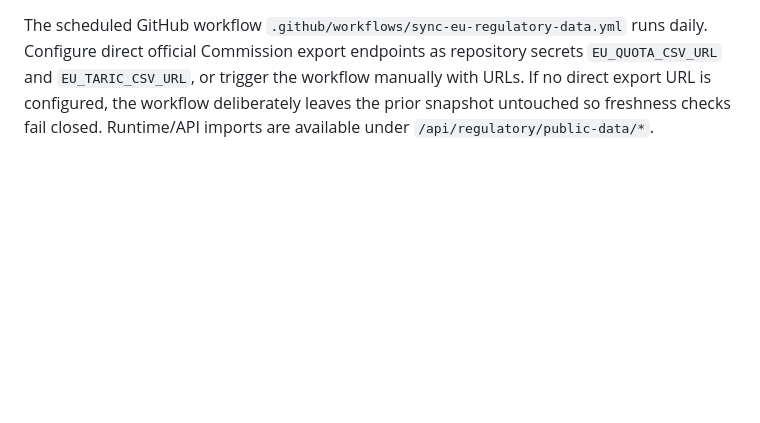
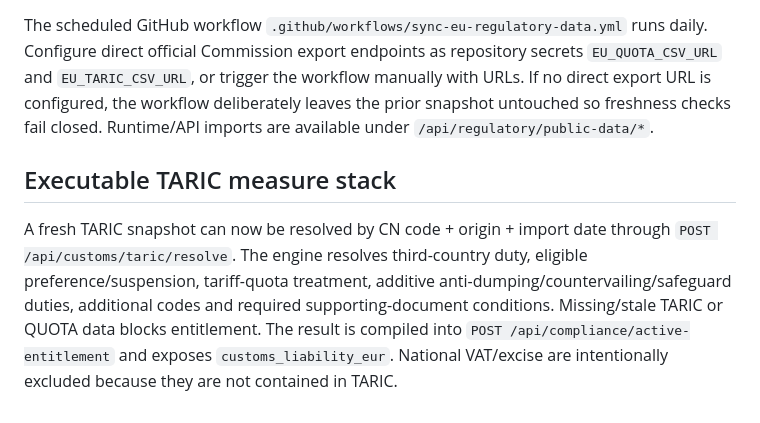
Before and after one commit to ajeytiwary/setu-compliance, a Markdown page: README.md, the part around the change. GitHub-like rendering; blank space fills up the shorter version.

Commit message:
docs: document executable TARIC customs stack

```diff
--- a/README.md
+++ b/README.md
@@ -61,3 +61,8 @@ Endpoints: `POST /api/suppliers`, `POST /api/suppliers/{id}/link`, `POST /api/su
 Setu includes provenance-aware adapters for EU Commission TARIC and QUOTA public data. TARIC raw data is published by the Commission and tariff-quota balances are updated daily. Snapshots are hashed and dated; active entitlement consumes a QUOTA balance only when the snapshot is fresh (default: <=1 day). Missing or stale balances produce QUOTA_BALANCE_REQUIRED rather than an assumed in-quota result.
 
 The scheduled GitHub workflow `.github/workflows/sync-eu-regulatory-data.yml` runs daily. Configure direct official Commission export endpoints as repository secrets `EU_QUOTA_CSV_URL` and `EU_TARIC_CSV_URL`, or trigger the workflow manually with URLs. If no direct export URL is configured, the workflow deliberately leaves the prior snapshot untouched so freshness checks fail closed. Runtime/API imports are available under `/api/regulatory/public-data/*`.
+
+
+## Executable TARIC measure stack
+
+A fresh TARIC snapshot can now be resolved by CN code + origin + import date through `POST /api/customs/taric/resolve`. The engine resolves third-country duty, eligible preference/suspension, tariff-quota treatment, additive anti-dumping/countervailing/safeguard duties, additional codes and required supporting-document conditions. Missing/stale TARIC or QUOTA data blocks entitlement. The result is compiled into `POST /api/compliance/active-entitlement` and exposes `customs_liability_eur`. National VAT/excise are intentionally excluded because they are not contained in TARIC.
```
